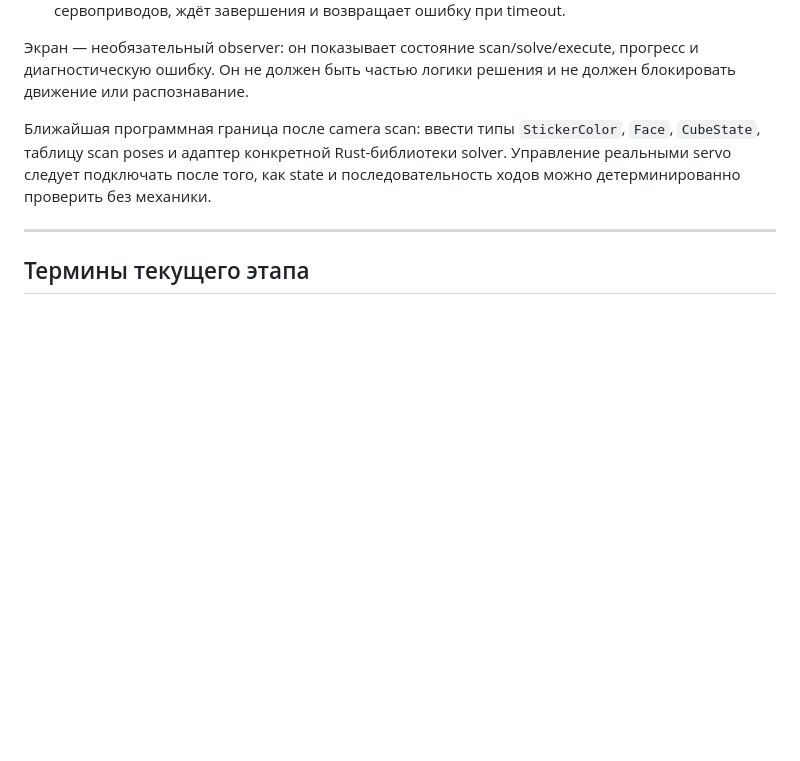
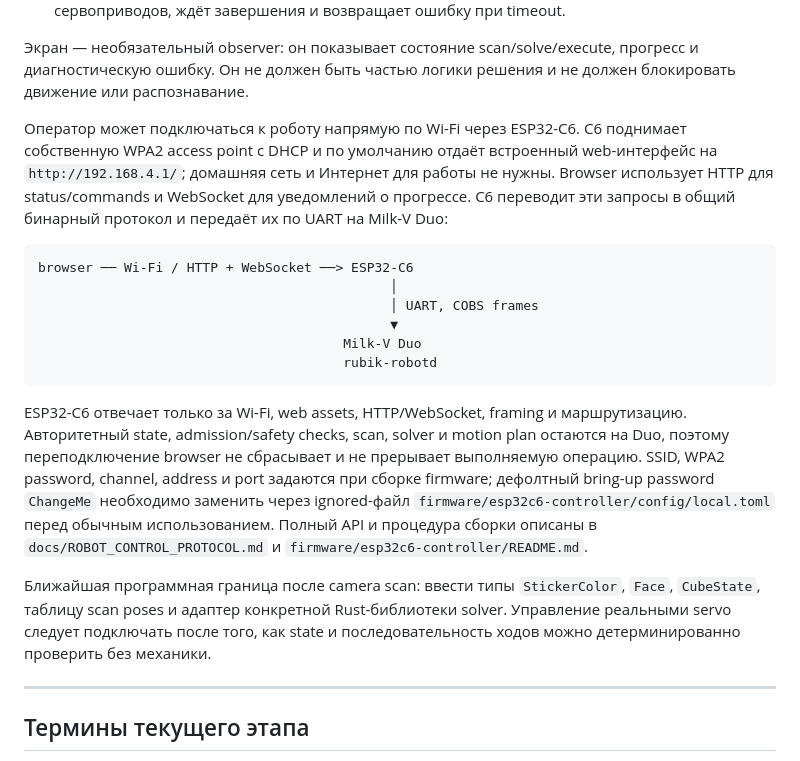
Before and after one commit to sakateka/rubik-solving-robot, a Markdown page: docs/PROJECT_NOTES.md, the part around the change. Drawn GitHub-style; blank space fills up the shorter version.

````diff
--- a/docs/PROJECT_NOTES.md
+++ b/docs/PROJECT_NOTES.md
@@ -65,6 +65,31 @@ Face: [top-left, top-middle, top-right,
 Экран — необязательный observer: он показывает состояние scan/solve/execute,
 прогресс и диагностическую ошибку. Он не должен быть частью логики решения и
 не должен блокировать движение или распознавание.
+
+Оператор может подключаться к роботу напрямую по Wi-Fi через ESP32-C6. C6
+поднимает собственную WPA2 access point с DHCP и по умолчанию отдаёт встроенный
+web-интерфейс на `http://192.168.4.1/`; домашняя сеть и Интернет для работы не
+нужны. Browser использует HTTP для status/commands и WebSocket для уведомлений
+о прогрессе. C6 переводит эти запросы в общий бинарный протокол и передаёт их
+по UART на Milk-V Duo:
+
+```text
+browser ── Wi-Fi / HTTP + WebSocket ──> ESP32-C6
+                                             │
+                                             │ UART, COBS frames
+                                             ▼
+                                       Milk-V Duo
+                                       rubik-robotd
+```
+
+ESP32-C6 отвечает только за Wi-Fi, web assets, HTTP/WebSocket, framing и
+маршрутизацию. Авторитетный state, admission/safety checks, scan, solver и
+motion plan остаются на Duo, поэтому переподключение browser не сбрасывает и
+не прерывает выполняемую операцию. SSID, WPA2 password, channel, address и port
+задаются при сборке firmware; дефолтный bring-up password `ChangeMe` необходимо
+заменить через ignored-файл `firmware/esp32c6-controller/config/local.toml`
+перед обычным использованием. Полный API и процедура сборки описаны в
+`docs/ROBOT_CONTROL_PROTOCOL.md` и `firmware/esp32c6-controller/README.md`.
 
 Ближайшая программная граница после camera scan: ввести типы `StickerColor`,
 `Face`, `CubeState`, таблицу scan poses и адаптер конкретной Rust-библиотеки
````
Also changed, not shown: README.md (+24 -1 lines).
